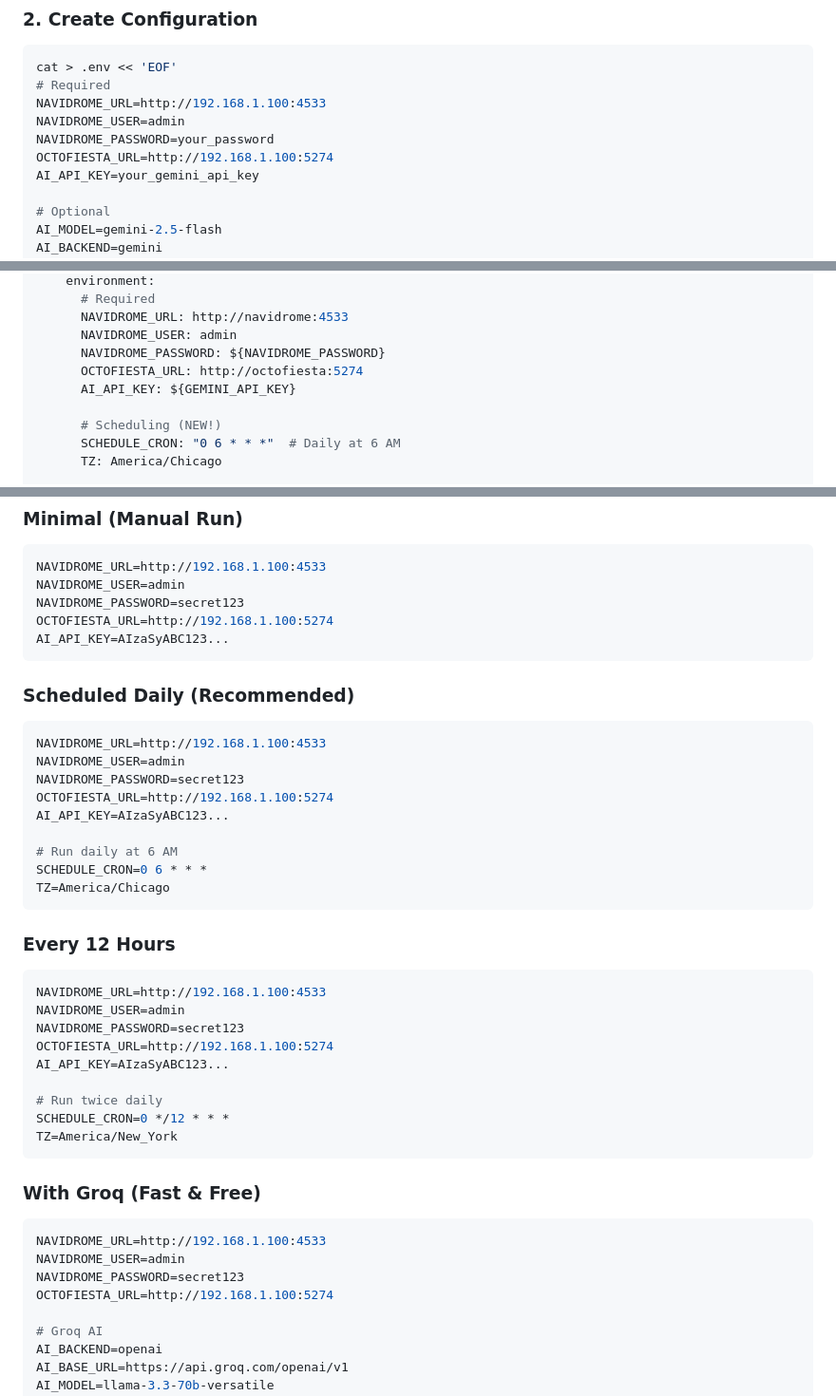
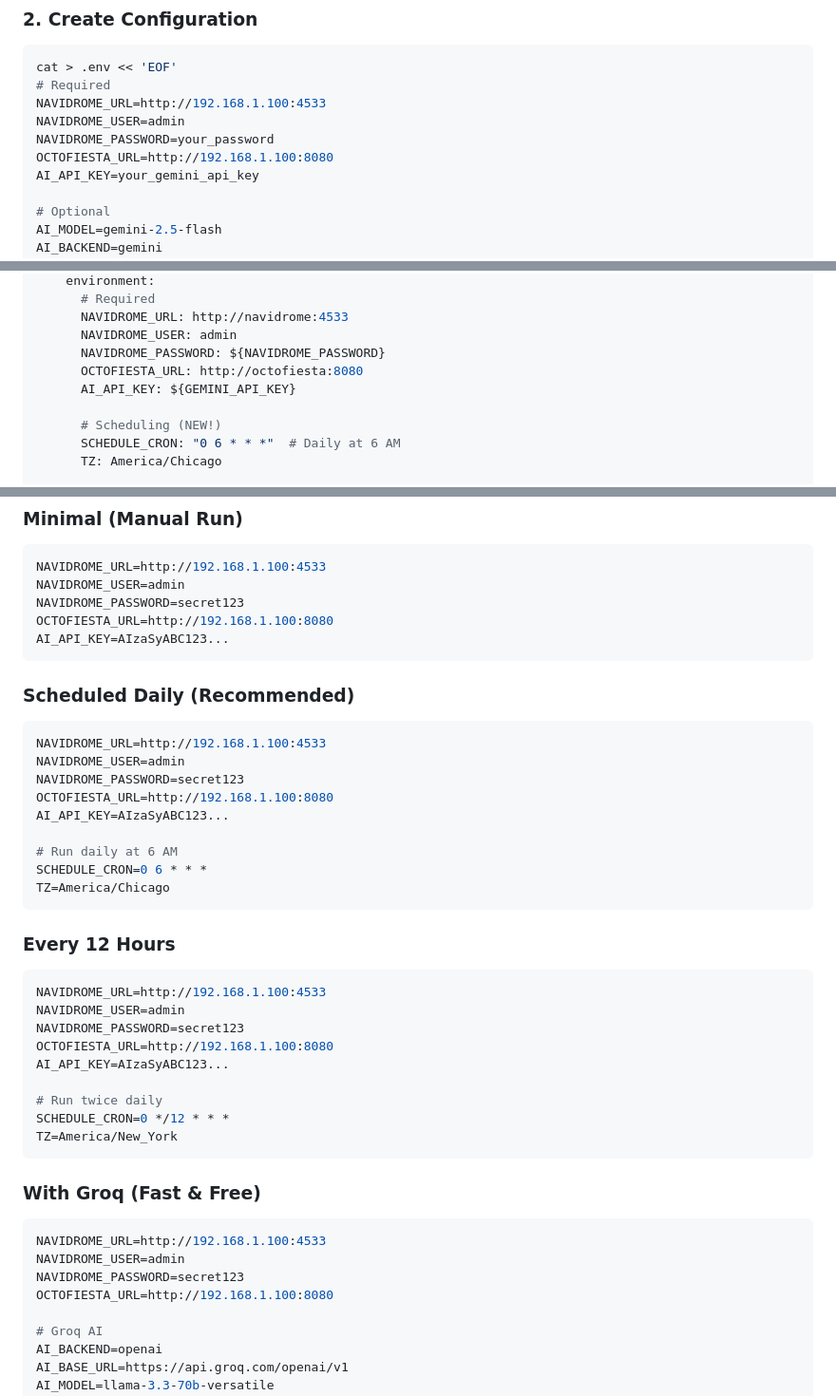
Before and after one commit to Blueion76/octofiesta-playlist-generator-llm, a Markdown page: QUICKSTART.md, 3 parts joined by grey strips. Shown at 95% size. GitHub-like rendering.

Commit message:
Change OCTOFIESTA_URL port to 8080
Updated OCTOFIESTA_URL from port 5274 to 8080 in multiple sections.

````diff
--- a/QUICKSTART.md
+++ b/QUICKSTART.md
@@ -19,7 +19,7 @@ cat > .env << 'EOF'
 NAVIDROME_URL=http://192.168.1.100:4533
 NAVIDROME_USER=admin
 NAVIDROME_PASSWORD=your_password
-OCTOFIESTA_URL=http://192.168.1.100:5274
+OCTOFIESTA_URL=http://192.168.1.100:8080
 AI_API_KEY=your_gemini_api_key
 
 # Optional
@@ -85,7 +85,7 @@ services:
       NAVIDROME_URL: http://navidrome:4533
       NAVIDROME_USER: admin
       NAVIDROME_PASSWORD: ${NAVIDROME_PASSWORD}
-      OCTOFIESTA_URL: http://octofiesta:5274
+      OCTOFIESTA_URL: http://octofiesta:8080
       AI_API_KEY: ${GEMINI_API_KEY}
 
       # Scheduling (NEW!)
@@ -133,7 +133,7 @@ docker-compose logs -f octogen
 NAVIDROME_URL=http://192.168.1.100:4533
 NAVIDROME_USER=admin
 NAVIDROME_PASSWORD=secret123
-OCTOFIESTA_URL=http://192.168.1.100:5274
+OCTOFIESTA_URL=http://192.168.1.100:8080
 AI_API_KEY=AIzaSyABC123...
 ```
 
@@ -142,7 +142,7 @@ AI_API_KEY=AIzaSyABC123...
 NAVIDROME_URL=http://192.168.1.100:4533
 NAVIDROME_USER=admin
 NAVIDROME_PASSWORD=secret123
-OCTOFIESTA_URL=http://192.168.1.100:5274
+OCTOFIESTA_URL=http://192.168.1.100:8080
 AI_API_KEY=AIzaSyABC123...
 
 # Run daily at 6 AM
@@ -155,7 +155,7 @@ TZ=America/Chicago
 NAVIDROME_URL=http://192.168.1.100:4533
 NAVIDROME_USER=admin
 NAVIDROME_PASSWORD=secret123
-OCTOFIESTA_URL=http://192.168.1.100:5274
+OCTOFIESTA_URL=http://192.168.1.100:8080
 AI_API_KEY=AIzaSyABC123...
 
 # Run twice daily
@@ -168,7 +168,7 @@ TZ=America/New_York
 NAVIDROME_URL=http://192.168.1.100:4533
 NAVIDROME_USER=admin
 NAVIDROME_PASSWORD=secret123
-OCTOFIESTA_URL=http://192.168.1.100:5274
+OCTOFIESTA_URL=http://192.168.1.100:8080
 
 # Groq AI
 AI_BACKEND=openai
````
Also changed, not shown: other parts of QUICKSTART.md (+2 -2 lines).
